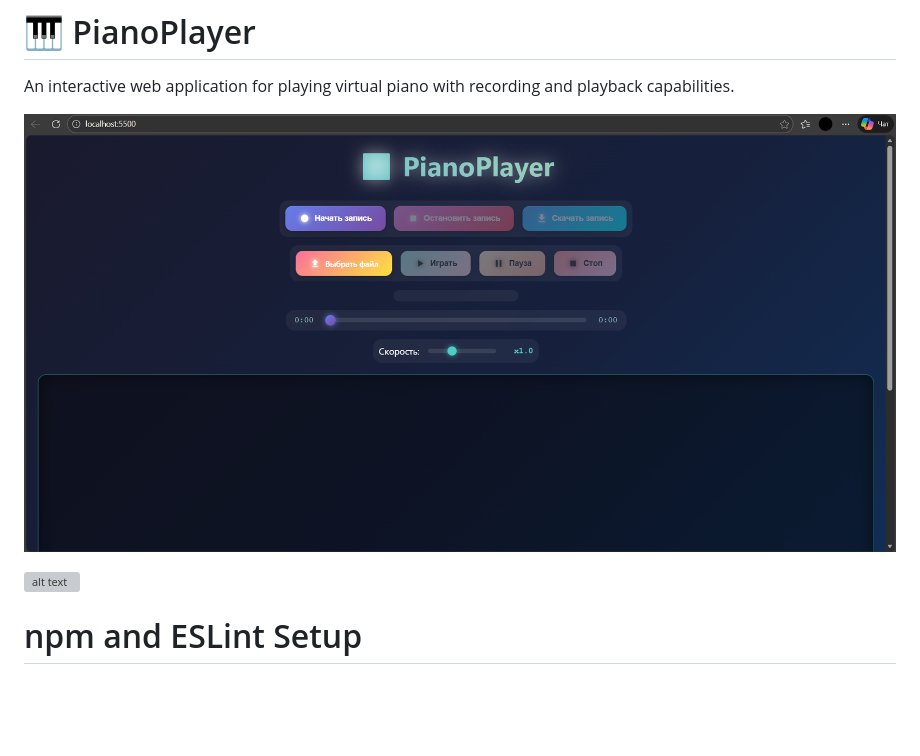
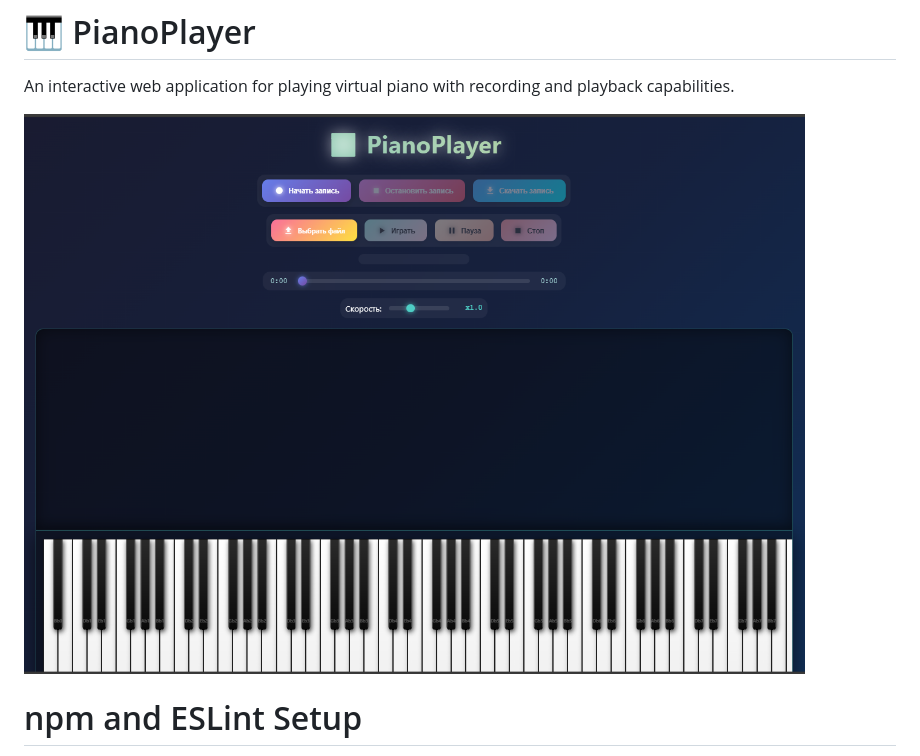
Before and after one commit to aimakashe/piano-player, a Markdown page: README.md, the part around the change. Drawn GitHub-style; pictures changed too: image-2.png (added); blank space fills up the shorter version; grey boxes are pictures that could not be loaded.

```diff
--- a/README.md
+++ b/README.md
@@ -2,9 +2,7 @@
 
 An interactive web application for playing virtual piano with recording and playback capabilities.
 
-![alt text](image.png)
-
-![alt text](image-1.png)
+![alt text](image-2.png)
 
 # npm and ESLint Setup
 npm init -y - This will create a package.json file
```
